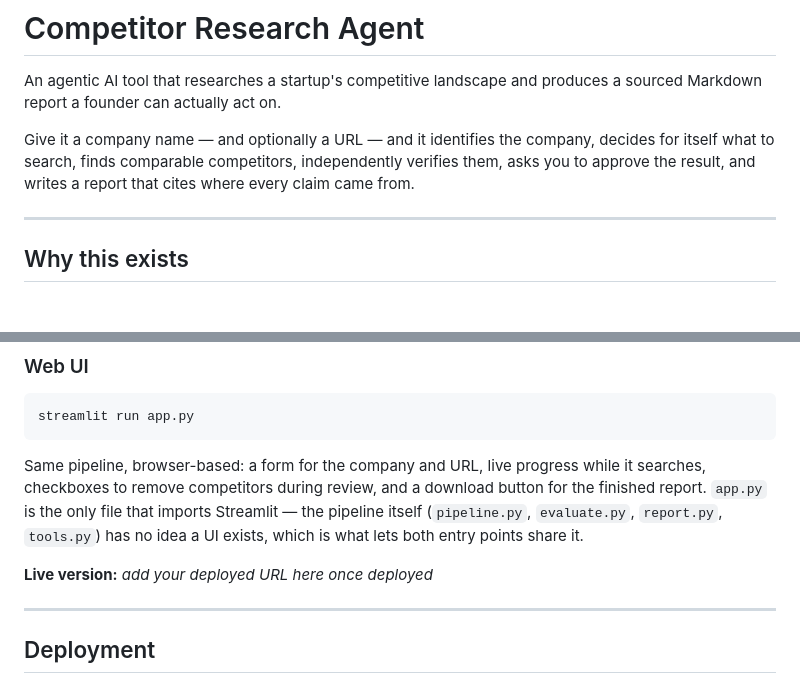
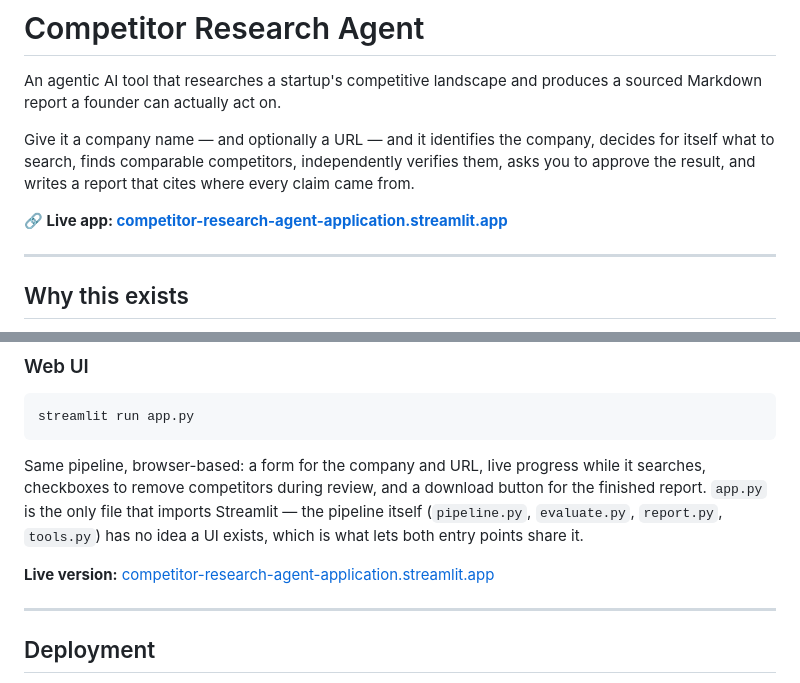
Before and after one commit to sravya520/competitor-research-agent, a Markdown page: README.md, 2 parts joined by grey strips. Drawn GitHub-style; blank space fills up the shorter version.

Commit message:
Add live Streamlit Cloud URL to README

```diff
--- a/README.md
+++ b/README.md
@@ -3,6 +3,8 @@
 An agentic AI tool that researches a startup's competitive landscape and produces a sourced Markdown report a founder can actually act on.
 
 Give it a company name — and optionally a URL — and it identifies the company, decides for itself what to search, finds comparable competitors, independently verifies them, asks you to approve the result, and writes a report that cites where every claim came from.
+
+**🔗 Live app: [competitor-research-agent-application.streamlit.app](https://competitor-research-agent-application.streamlit.app/)**
 
 ---
 
@@ -123,7 +125,7 @@ streamlit run app.py
 
 Same pipeline, browser-based: a form for the company and URL, live progress while it searches, checkboxes to remove competitors during review, and a download button for the finished report. `app.py` is the only file that imports Streamlit — the pipeline itself (`pipeline.py`, `evaluate.py`, `report.py`, `tools.py`) has no idea a UI exists, which is what lets both entry points share it.
 
-**Live version:** _add your deployed URL here once deployed_
+**Live version:** [competitor-research-agent-application.streamlit.app](https://competitor-research-agent-application.streamlit.app/)
 
 ---
 
```
